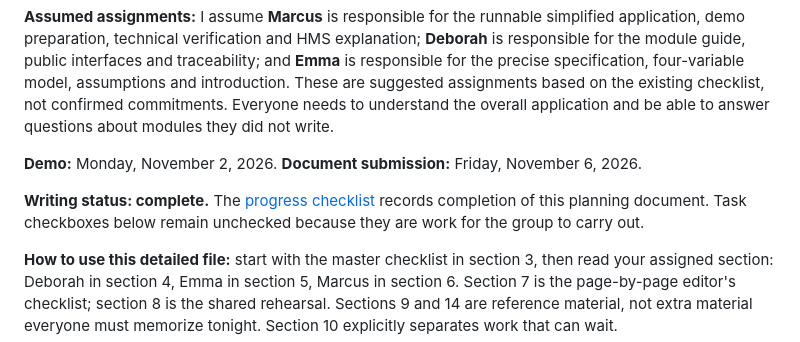
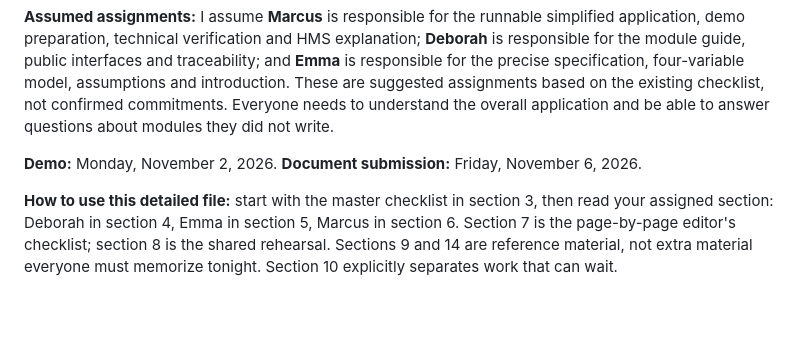
Before and after one commit to marcusfinlay7/3K04-Project, a Markdown page: reports/demo_tonight_action_plan.md, the part around the change. Drawn GitHub-style; blank space fills up the shorter version.

Commit message:
remove redundant plan

```diff
--- a/reports/demo_tonight_action_plan.md
+++ b/reports/demo_tonight_action_plan.md
@@ -3,8 +3,6 @@
 **Assumed assignments:** I assume **Marcus** is responsible for the runnable simplified application, demo preparation, technical verification and HMS explanation; **Deborah** is responsible for the module guide, public interfaces and traceability; and **Emma** is responsible for the precise specification, four-variable model, assumptions and introduction. These are suggested assignments based on the existing checklist, not confirmed commitments. Everyone needs to understand the overall application and be able to answer questions about modules they did not write.
 
 **Demo:** Monday, November 2, 2026. **Document submission:** Friday, November 6, 2026.
-
-**Writing status: complete.** The [progress checklist](demo_plan_progress.md) records completion of this planning document. Task checkboxes below remain unchecked because they are work for the group to carry out.
 
 **How to use this detailed file:** start with the master checklist in section 3, then read your assigned section: Deborah in section 4, Emma in section 5, Marcus in section 6. Section 7 is the page-by-page editor's checklist; section 8 is the shared rehearsal. Sections 9 and 14 are reference material, not extra material everyone must memorize tonight. Section 10 explicitly separates work that can wait.
 
```
Also changed, not shown: reports/demo_plan_progress.md (deleted, +0 -16 lines).
